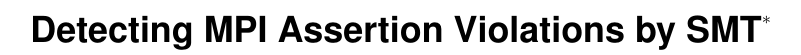
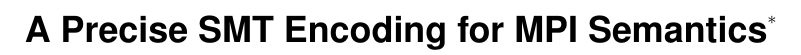
Before and after one commit to yuhuang/MPI-verification, a LaTeX paper (paper.tex): part of page 1 of 10, cut so that both start at the same text. Compiled offline with pdfLaTeX.

Commit message:
change the title

```diff
--- a/paper.tex
+++ b/paper.tex
@@ -39,7 +39,7 @@
 
 %
 \begin{document}
-\title{Detecting MPI Assertion Violations by SMT\titlenote{This research is supported by NSF Award 0903491}}
+\title{A Precise SMT Encoding for MPI Semantics\titlenote{This research is supported by NSF Award 0903491}}
 
 \numberofauthors{2}
 \author{
```
Also changed, not shown: 1 other file.
